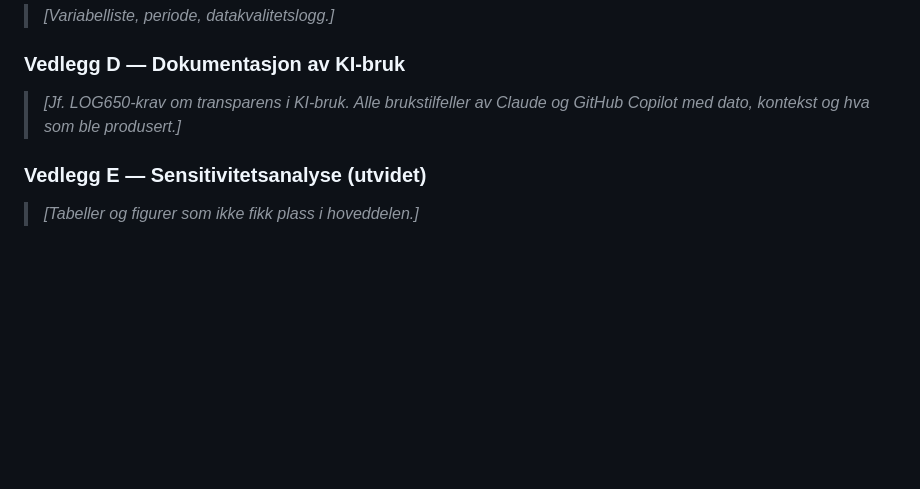
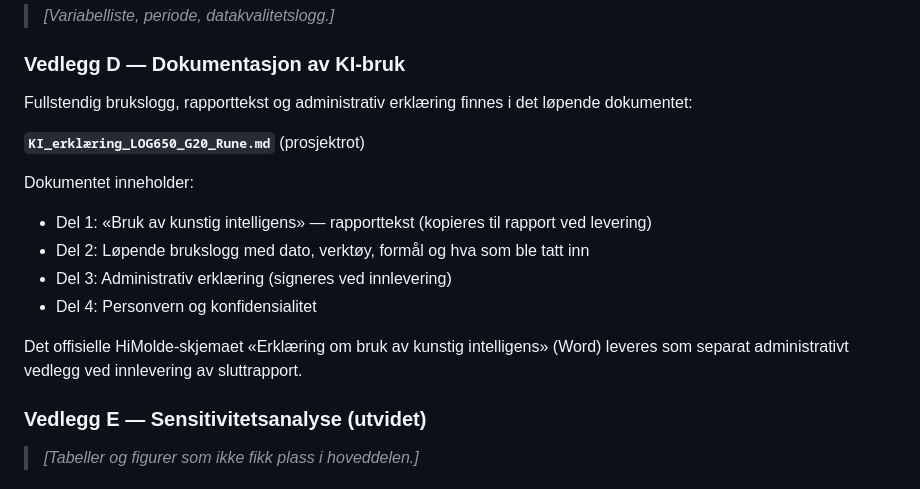
Before and after one commit to LOG650/G20-rune-individuell, a Markdown page: 014 fase 4 - report/Rapport_LOG650_G20_Rune_110_v0.1.md, the part around the change. GitHub-like rendering; blank space fills up the shorter version.

```diff
--- a/014 fase 4 - report/Rapport_LOG650_G20_Rune_110_v0.1.md
+++ b/014 fase 4 - report/Rapport_LOG650_G20_Rune_110_v0.1.md
@@ -647,7 +647,17 @@ Jagerman, D. L. (1974). Some properties of the Erlang loss function. *The Bell S
 
 ### Vedlegg D — Dokumentasjon av KI-bruk
 
-> *[Jf. LOG650-krav om transparens i KI-bruk. Alle brukstilfeller av Claude og GitHub Copilot med dato, kontekst og hva som ble produsert.]*
+Fullstendig brukslogg, rapporttekst og administrativ erklæring finnes i det løpende dokumentet:
+
+**`KI_erklæring_LOG650_G20_Rune.md`** (prosjektrot)
+
+Dokumentet inneholder:
+- Del 1: «Bruk av kunstig intelligens» — rapporttekst (kopieres til rapport ved levering)
+- Del 2: Løpende brukslogg med dato, verktøy, formål og hva som ble tatt inn
+- Del 3: Administrativ erklæring (signeres ved innlevering)
+- Del 4: Personvern og konfidensialitet
+
+Det offisielle HiMolde-skjemaet «Erklæring om bruk av kunstig intelligens» (Word) leveres som separat administrativt vedlegg ved innlevering av sluttrapport.
 
 ### Vedlegg E — Sensitivitetsanalyse (utvidet)
 
```
Also changed, not shown: KI_erklæring_LOG650_G20_Rune.md (added, +131 -0 lines).
